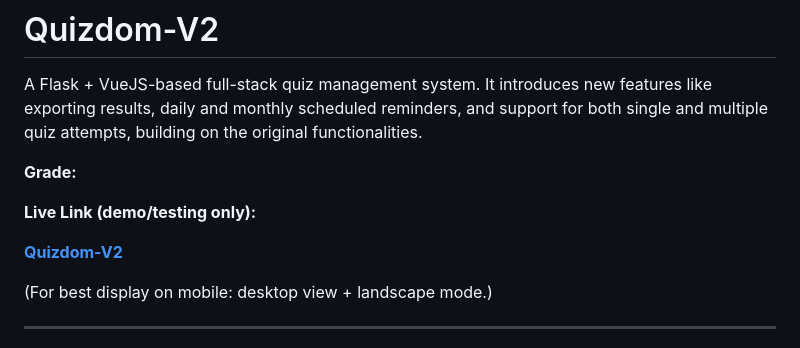
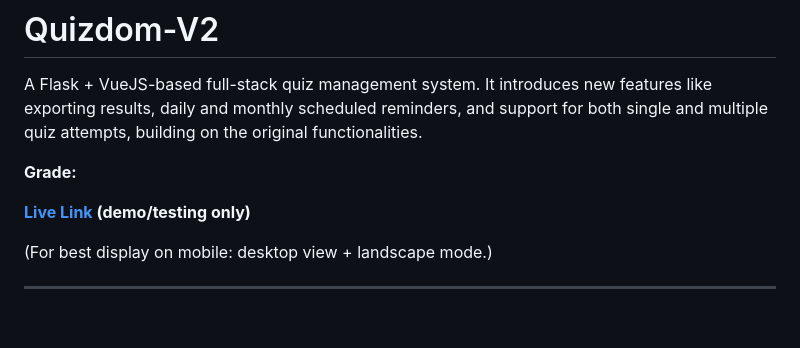
Before and after one commit to kavstea/MAD-II-Quizdom, a Markdown page: README.md, the part around the change. Drawn GitHub-style; blank space fills up the shorter version.

```diff
--- a/README.md
+++ b/README.md
@@ -3,9 +3,7 @@ A Flask + VueJS-based full-stack quiz management system. It introduces new featu
 
 **Grade:**
 
-**Live Link (demo/testing only):**
-
-**[Quizdom-V2](https://quizdom-v2.onrender.com/)**
+**[Live Link](https://quizdom-v2.onrender.com/) (demo/testing only)**
 
 (For best display on mobile: desktop view + landscape mode.)
 
```
